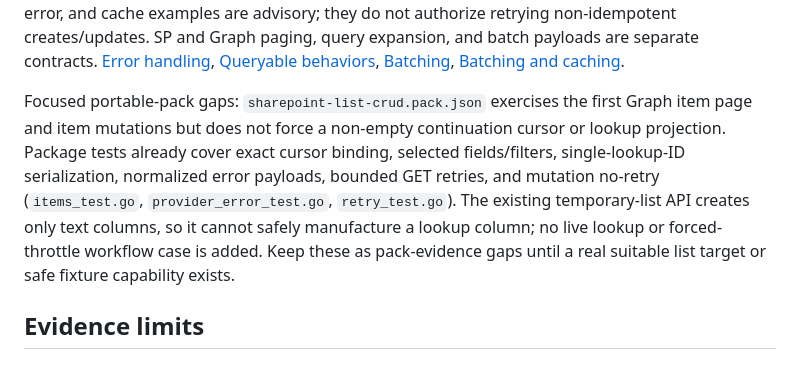
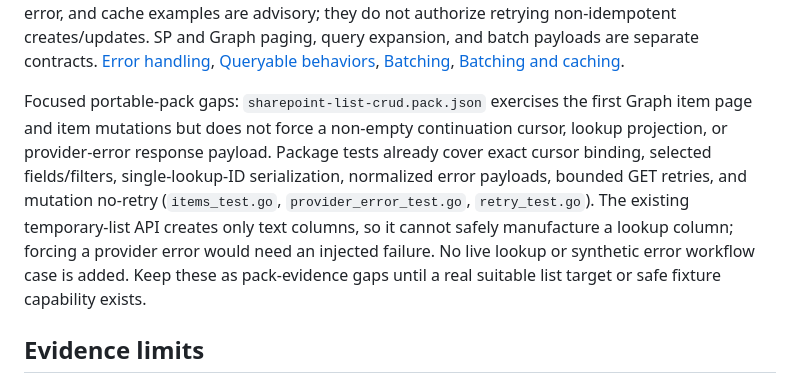
Before and after one commit to vystartasv/evalcase, a Markdown page: docs/evaluation-coverage.md, the part around the change. GitHub-like rendering.

Commit message:
Clarify focused SharePoint pack gaps

```diff
--- a/docs/evaluation-coverage.md
+++ b/docs/evaluation-coverage.md
@@ -158,7 +158,7 @@ This is a bounded contract cross-check against the PnPjs docs and the Go routes
 
 Cross-cutting checks: site and list IDs are explicit; Graph response bodies are not interpreted using SharePoint REST conventions. Paging cursors remain opaque and target-bound. Graph SDK calls use Kiota’s bounded retry middleware. Direct Graph list-item GETs now retry only 429/503/504, at most three times, honoring bounded `Retry-After`; POST/PATCH/DELETE and mutation batches remain single-attempt. Final Graph list-item GET errors retain bounded provider code/message/request IDs in `ProviderError`; some direct mutation failure branches still return status-only errors, and provider details are not yet consistently surfaced to automation logs. No cache is configured on provider writes or action responses (`Cache-Control: no-store`). PnPjs’ retry, error, and cache examples are advisory; they do not authorize retrying non-idempotent creates/updates. SP and Graph paging, query expansion, and batch payloads are separate contracts. [Error handling](https://pnp.github.io/pnpjs/concepts/error-handling/), [Queryable behaviors](https://pnp.github.io/pnpjs/queryable/behaviors/), [Batching](https://pnp.github.io/pnpjs/concepts/batching/), [Batching and caching](https://pnp.github.io/pnpjs/concepts/batching-caching/).
 
-Focused portable-pack gaps: `sharepoint-list-crud.pack.json` exercises the first Graph item page and item mutations but does not force a non-empty continuation cursor or lookup projection. Package tests already cover exact cursor binding, selected fields/filters, single-lookup-ID serialization, normalized error payloads, bounded GET retries, and mutation no-retry (`items_test.go`, `provider_error_test.go`, `retry_test.go`). The existing temporary-list API creates only text columns, so it cannot safely manufacture a lookup column; no live lookup or forced-throttle workflow case is added. Keep these as pack-evidence gaps until a real suitable list target or safe fixture capability exists.
+Focused portable-pack gaps: `sharepoint-list-crud.pack.json` exercises the first Graph item page and item mutations but does not force a non-empty continuation cursor, lookup projection, or provider-error response payload. Package tests already cover exact cursor binding, selected fields/filters, single-lookup-ID serialization, normalized error payloads, bounded GET retries, and mutation no-retry (`items_test.go`, `provider_error_test.go`, `retry_test.go`). The existing temporary-list API creates only text columns, so it cannot safely manufacture a lookup column; forcing a provider error would need an injected failure. No live lookup or synthetic error workflow case is added. Keep these as pack-evidence gaps until a real suitable list target or safe fixture capability exists.
 
 ## Evidence limits
 
```
